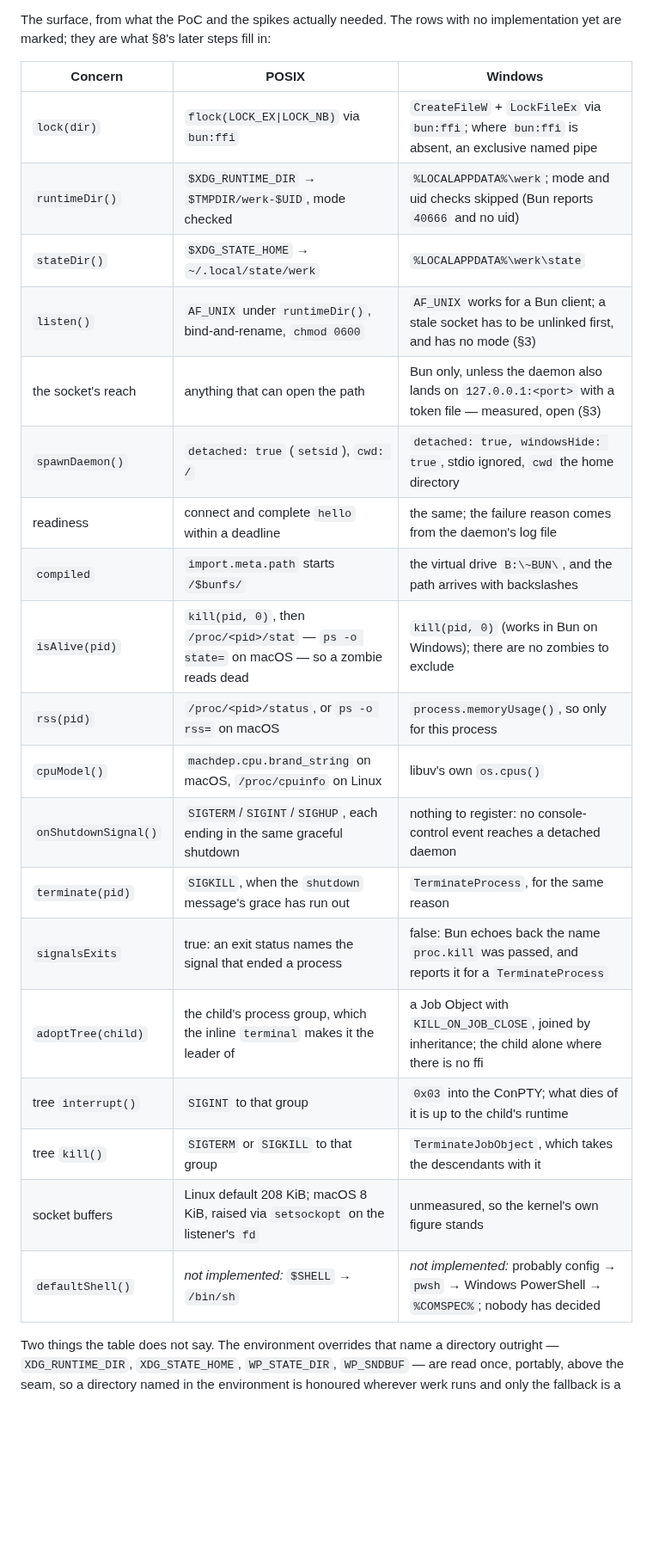
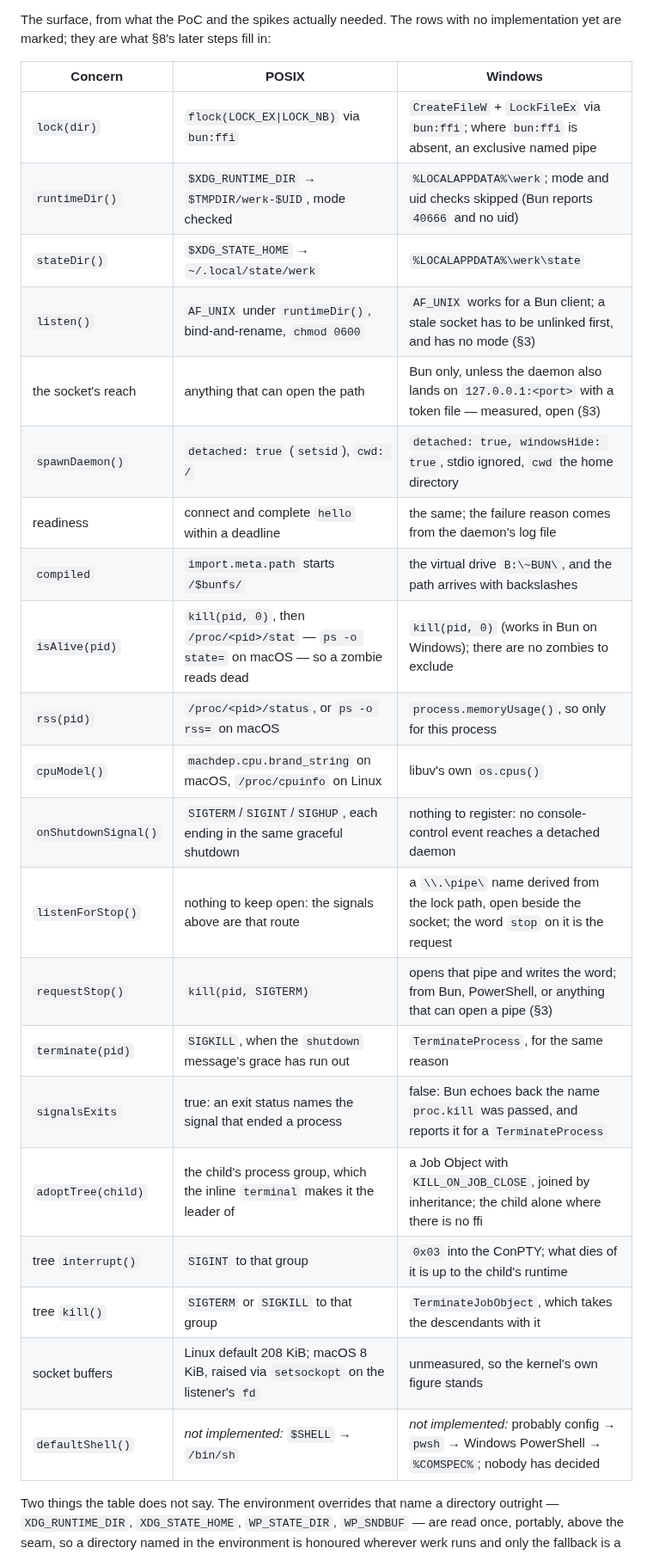
Before and after one commit to omnilogic-labs/werk, a Markdown page: docs/proposals/01-cross-platform.md, the part around one of its changes. Shown at 86% size. Rendered like a GitHub page; blank space fills up the shorter version.

```diff
--- a/docs/proposals/01-cross-platform.md
+++ b/docs/proposals/01-cross-platform.md
@@ -86,27 +86,29 @@ and `/proc` reads returned `false` for every live process on any other OS.
 The surface, from what the PoC and the spikes actually needed. The rows with
 no implementation yet are marked; they are what §8's later steps fill in:
 
-| Concern              | POSIX                                                                                      | Windows                                                                                              |
-| -------------------- | ------------------------------------------------------------------------------------------ | ---------------------------------------------------------------------------------------------------- |
-| `lock(dir)`          | `flock(LOCK_EX\|LOCK_NB)` via `bun:ffi`                                                    | `CreateFileW` + `LockFileEx` via `bun:ffi`; where `bun:ffi` is absent, an exclusive named pipe       |
-| `runtimeDir()`       | `$XDG_RUNTIME_DIR` → `$TMPDIR/werk-$UID`, mode checked                                     | `%LOCALAPPDATA%\werk`; mode and uid checks skipped (Bun reports `40666` and no uid)                  |
-| `stateDir()`         | `$XDG_STATE_HOME` → `~/.local/state/werk`                                                  | `%LOCALAPPDATA%\werk\state`                                                                          |
-| `listen()`           | `AF_UNIX` under `runtimeDir()`, bind-and-rename, `chmod 0600`                              | `AF_UNIX` works for a Bun client; a stale socket has to be unlinked first, and has no mode (§3)      |
-| the socket's reach   | anything that can open the path                                                            | Bun only, unless the daemon also lands on `127.0.0.1:<port>` with a token file — measured, open (§3) |
-| `spawnDaemon()`      | `detached: true` (`setsid`), `cwd: /`                                                      | `detached: true, windowsHide: true`, stdio ignored, `cwd` the home directory                         |
-| readiness            | connect and complete `hello` within a deadline                                             | the same; the failure reason comes from the daemon's log file                                        |
-| `compiled`           | `import.meta.path` starts `/$bunfs/`                                                       | the virtual drive `B:\~BUN\`, and the path arrives with backslashes                                  |
-| `isAlive(pid)`       | `kill(pid, 0)`, then `/proc/<pid>/stat` — `ps -o state=` on macOS — so a zombie reads dead | `kill(pid, 0)` (works in Bun on Windows); there are no zombies to exclude                            |
-| `rss(pid)`           | `/proc/<pid>/status`, or `ps -o rss=` on macOS                                             | `process.memoryUsage()`, so only for this process                                                    |
-| `cpuModel()`         | `machdep.cpu.brand_string` on macOS, `/proc/cpuinfo` on Linux                              | libuv's own `os.cpus()`                                                                              |
-| `onShutdownSignal()` | `SIGTERM`/`SIGINT`/`SIGHUP`, each ending in the same graceful shutdown                     | nothing to register: no console-control event reaches a detached daemon                              |
-| `terminate(pid)`     | `SIGKILL`, when the `shutdown` message's grace has run out                                 | `TerminateProcess`, for the same reason                                                              |
-| `signalsExits`       | true: an exit status names the signal that ended a process                                 | false: Bun echoes back the name `proc.kill` was passed, and reports it for a `TerminateProcess`      |
-| `adoptTree(child)`   | the child's process group, which the inline `terminal` makes it the leader of              | a Job Object with `KILL_ON_JOB_CLOSE`, joined by inheritance; the child alone where there is no ffi  |
-| tree `interrupt()`   | `SIGINT` to that group                                                                     | `0x03` into the ConPTY; what dies of it is up to the child's runtime                                 |
-| tree `kill()`        | `SIGTERM` or `SIGKILL` to that group                                                       | `TerminateJobObject`, which takes the descendants with it                                            |
-| socket buffers       | Linux default 208 KiB; macOS 8 KiB, raised via `setsockopt` on the listener's `fd`         | unmeasured, so the kernel's own figure stands                                                        |
-| `defaultShell()`     | _not implemented:_ `$SHELL` → `/bin/sh`                                                    | _not implemented:_ probably config → `pwsh` → Windows PowerShell → `%COMSPEC%`; nobody has decided   |
+| Concern              | POSIX                                                                                      | Windows                                                                                                     |
+| -------------------- | ------------------------------------------------------------------------------------------ | ----------------------------------------------------------------------------------------------------------- |
+| `lock(dir)`          | `flock(LOCK_EX\|LOCK_NB)` via `bun:ffi`                                                    | `CreateFileW` + `LockFileEx` via `bun:ffi`; where `bun:ffi` is absent, an exclusive named pipe              |
+| `runtimeDir()`       | `$XDG_RUNTIME_DIR` → `$TMPDIR/werk-$UID`, mode checked                                     | `%LOCALAPPDATA%\werk`; mode and uid checks skipped (Bun reports `40666` and no uid)                         |
+| `stateDir()`         | `$XDG_STATE_HOME` → `~/.local/state/werk`                                                  | `%LOCALAPPDATA%\werk\state`                                                                                 |
+| `listen()`           | `AF_UNIX` under `runtimeDir()`, bind-and-rename, `chmod 0600`                              | `AF_UNIX` works for a Bun client; a stale socket has to be unlinked first, and has no mode (§3)             |
+| the socket's reach   | anything that can open the path                                                            | Bun only, unless the daemon also lands on `127.0.0.1:<port>` with a token file — measured, open (§3)        |
+| `spawnDaemon()`      | `detached: true` (`setsid`), `cwd: /`                                                      | `detached: true, windowsHide: true`, stdio ignored, `cwd` the home directory                                |
+| readiness            | connect and complete `hello` within a deadline                                             | the same; the failure reason comes from the daemon's log file                                               |
+| `compiled`           | `import.meta.path` starts `/$bunfs/`                                                       | the virtual drive `B:\~BUN\`, and the path arrives with backslashes                                         |
+| `isAlive(pid)`       | `kill(pid, 0)`, then `/proc/<pid>/stat` — `ps -o state=` on macOS — so a zombie reads dead | `kill(pid, 0)` (works in Bun on Windows); there are no zombies to exclude                                   |
+| `rss(pid)`           | `/proc/<pid>/status`, or `ps -o rss=` on macOS                                             | `process.memoryUsage()`, so only for this process                                                           |
+| `cpuModel()`         | `machdep.cpu.brand_string` on macOS, `/proc/cpuinfo` on Linux                              | libuv's own `os.cpus()`                                                                                     |
+| `onShutdownSignal()` | `SIGTERM`/`SIGINT`/`SIGHUP`, each ending in the same graceful shutdown                     | nothing to register: no console-control event reaches a detached daemon                                     |
+| `listenForStop()`    | nothing to keep open: the signals above are that route                                     | a `\\.\pipe\` name derived from the lock path, open beside the socket; the word `stop` on it is the request |
+| `requestStop()`      | `kill(pid, SIGTERM)`                                                                       | opens that pipe and writes the word; from Bun, PowerShell, or anything that can open a pipe (§3)            |
+| `terminate(pid)`     | `SIGKILL`, when the `shutdown` message's grace has run out                                 | `TerminateProcess`, for the same reason                                                                     |
+| `signalsExits`       | true: an exit status names the signal that ended a process                                 | false: Bun echoes back the name `proc.kill` was passed, and reports it for a `TerminateProcess`             |
+| `adoptTree(child)`   | the child's process group, which the inline `terminal` makes it the leader of              | a Job Object with `KILL_ON_JOB_CLOSE`, joined by inheritance; the child alone where there is no ffi         |
+| tree `interrupt()`   | `SIGINT` to that group                                                                     | `0x03` into the ConPTY; what dies of it is up to the child's runtime                                        |
+| tree `kill()`        | `SIGTERM` or `SIGKILL` to that group                                                       | `TerminateJobObject`, which takes the descendants with it                                                   |
+| socket buffers       | Linux default 208 KiB; macOS 8 KiB, raised via `setsockopt` on the listener's `fd`         | unmeasured, so the kernel's own figure stands                                                               |
+| `defaultShell()`     | _not implemented:_ `$SHELL` → `/bin/sh`                                                    | _not implemented:_ probably config → `pwsh` → Windows PowerShell → `%COMSPEC%`; nobody has decided          |
 
 Two things the table does not say. The environment overrides that name a
 directory outright — `XDG_RUNTIME_DIR`, `XDG_STATE_HOME`, `WP_STATE_DIR`,
```
Also changed, not shown: other parts of docs/proposals/01-cross-platform.md (+54 -22 lines), 1 other file.
